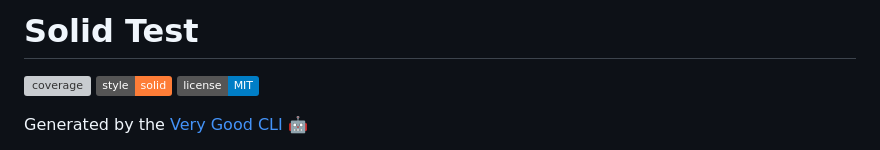
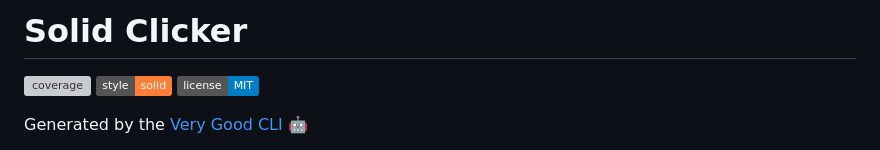
Before and after one commit to KohutYan/solid-clicker, a Markdown page: README.md, the part around the change. Drawn GitHub-style; badges without logos; grey boxes are pictures that could not be loaded.

Commit message:
fix: change name in readme

```diff
--- a/README.md
+++ b/README.md
@@ -1,4 +1,4 @@
-# Solid Test
+# Solid Clicker
 
 ![coverage][coverage_badge]
 [![style: solid][solid_lints_badge]][solid_lints]
```
